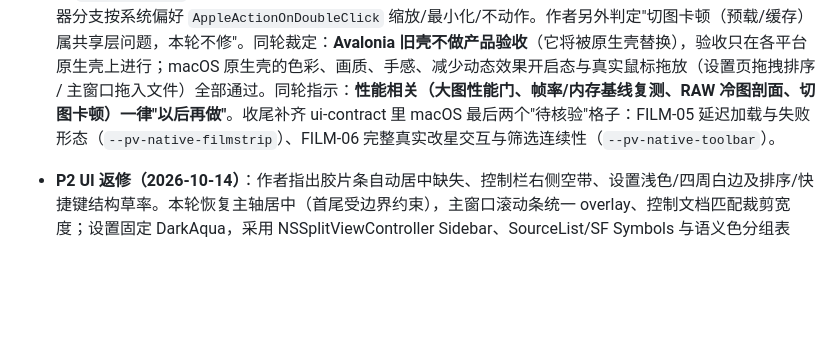
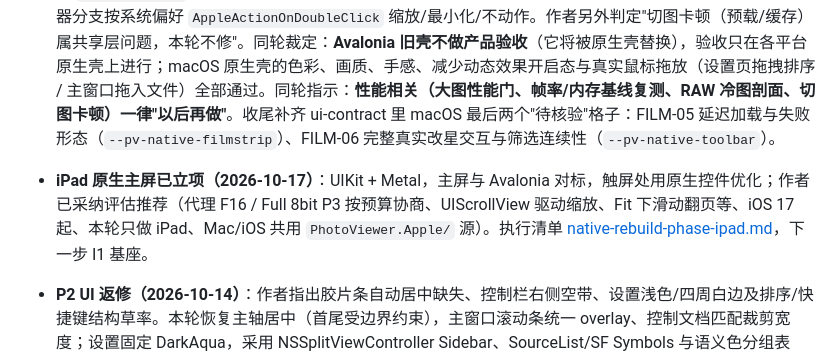
Before and after one commit to XiaoJHcc/PhotoViewer, a Markdown page: Plans/native-rebuild-handoff.md, the part around the change. Rendered like a GitHub page; blank space fills up the shorter version.

Commit message:
iPad 原生主屏立项: 执行清单 I1–I6 与已定决策

```diff
--- a/Plans/native-rebuild-handoff.md
+++ b/Plans/native-rebuild-handoff.md
@@ -31,6 +31,7 @@ PhotoViewer 正在从 Avalonia 迁往四平台原生壳 + 共享 C# Core。驱
 
 - **Phase 3（macOS 原生缺失功能补全）已完成并经作者复验**：作者 2026-10-16 要求把剩余顺延功能按原 Avalonia 设计重构到 Mac 原生（布局/尺寸/要点/高亮尽量一致；下拉框、右键菜单等小型控件保留原生；工具窗口可仿设置窗口方式）。执行清单 [native-rebuild-phase-3.md](native-rebuild-phase-3.md)。已落地：① 共享层抽出平台中立的 `Core/AI/AnalysisPresenter` + `AnalysisTile` + `IAnalysisHost` 与 `Core/AI/DinoDiagnosticPresenter`，旧壳 `AnalysisViewModel` / `DinoDebugViewModel` 退化为位图适配器（编排单一来源）；② 增强预览下移到 `PhotoLoadSession`（开关跨切图持续生效、压力 Warning 自动关闭）；③ `ImageOrientationMapping` + `DisplayCrop` 统一方向映射与显示朝向 1:1 细节裁剪，`SkiaImageCodec.Crop` 支持 F16；④ `HistogramRenderer` 直接支持 F16 线性表面；⑤ 原生分析栏（`MacAnalysisPanel` / `MacDiagnosticTile` / `MacDetailPreview` / `MacShakeFieldView`）与 `ToggleAnalysisView`、`ToggleEnhance` 命令、右键菜单入口；⑥ 原生相似聚类面板与筛选条 toggle；⑦ 原生工具窗口（EXIF 详情 / DINO 诊断）。
   作者复验（2026-10-16）：色彩 / 画质 / 手感通过；相似面板选中高亮、"提取全部"后瓦片仍显示未提取、toggle 闪烁与点不动等上一轮反馈已修。复验又发现两个缺陷并已修（`Plans/native-rebuild-phase-3.md` §3.2）：① **关闭窗口报"意外退出"**——`MacSettingsNative` 的函数指针要等设置窗口首次展示才赋值，从未打开设置时 `WillTerminate → CloseWindow()` 调用 null 跳地址 0；现在每个导出入口先 `EnsureLoaded()`，且从未展示过时 `CloseWindow()` 直接返回；② **标题栏双击不能最大化**——隐藏式标题栏不自带系统行为，新增窗口级监视器分支按系统偏好 `AppleActionOnDoubleClick` 缩放/最小化/不动作。作者另外判定"切图卡顿（预载/缓存）属共享层问题，本轮不修"。同轮裁定：**Avalonia 旧壳不做产品验收**（它将被原生壳替换），验收只在各平台原生壳上进行；macOS 原生壳的色彩、画质、手感、减少动态效果开启态与真实鼠标拖放（设置页拖拽排序 / 主窗口拖入文件）全部通过。同轮指示：**性能相关（大图性能门、帧率/内存基线复测、RAW 冷图剖面、切图卡顿）一律"以后再做"**。收尾补齐 ui-contract 里 macOS 最后两个"待核验"格子：FILM-05 延迟加载与失败形态（`--pv-native-filmstrip`）、FILM-06 完整真实改星交互与筛选连续性（`--pv-native-toolbar`）。
+- **iPad 原生主屏已立项（2026-10-17）**：UIKit + Metal，主屏与 Avalonia 对标，触屏处用原生控件优化；作者已采纳评估推荐（代理 F16 / Full 8bit P3 按预算协商、UIScrollView 驱动缩放、Fit 下滑动翻页等、iOS 17 起、本轮只做 iPad、Mac/iOS 共用 `PhotoViewer.Apple/` 源）。执行清单 [native-rebuild-phase-ipad.md](native-rebuild-phase-ipad.md)，下一步 I1 基座。
 - **P2 UI 返修（2026-10-14）**：作者指出胶片条自动居中缺失、控制栏右侧空带、设置浅色/四周白边及排序/快捷键结构草率。本轮恢复主轴居中（首尾受边界约束），主窗口滚动条统一 overlay、控制文档匹配裁剪宽度；设置固定 DarkAqua，采用 NSSplitViewController Sidebar、SourceList/SF Symbols 与语义色分组表单，NSTableView 分列勾选/名称/主次快捷键，原生 pasteboard writer 与行间插入。五组实拍/12 张色卡的两向居中回归通过，设置五分类/真实快捷键事件/勾选/排序绑定/窄宽窗/关闭落盘通过，无新增编译警告；系统窗口截图取得。真实鼠标拖放因系统事件注入权限受阻，程序化从未通过、不能记作已通过；该项已于 2026-10-16 由作者手工实操验收通过（设置页列表拖拽排序、主窗口拖入文件）。详见 P2 验收清单新增设置回归段。
 
 - **P2 UI 追加约束(2026-10-14)**：作者要求主窗口保留隐藏式标题栏，明确设计为方形的元素保持方形；下拉框、按钮等通用控件保持原位置与大体形状并接近原生风格。具体几何表、Apple SF Symbols 建议与字体图标保留边界已写入 [P2 UI 方案](native-rebuild-phase-2-ui.md) §1.4–1.5；上一版示意的矩形缩略图区是示意样式错误，不是解码问题，作者允许在原生实现时修正。**设置页**按作者要求参考已有 iOS 原生设置，直接采用 macOS 原生设置风格，功能一致、不追求 Avalonia 视觉一致；原网页设置布局不作为实现规格，以方案 §4 与原生真屏验收为准。
```
Also changed, not shown: Plans/native-rebuild-phase-ipad.md (added, +102 -0 lines).
